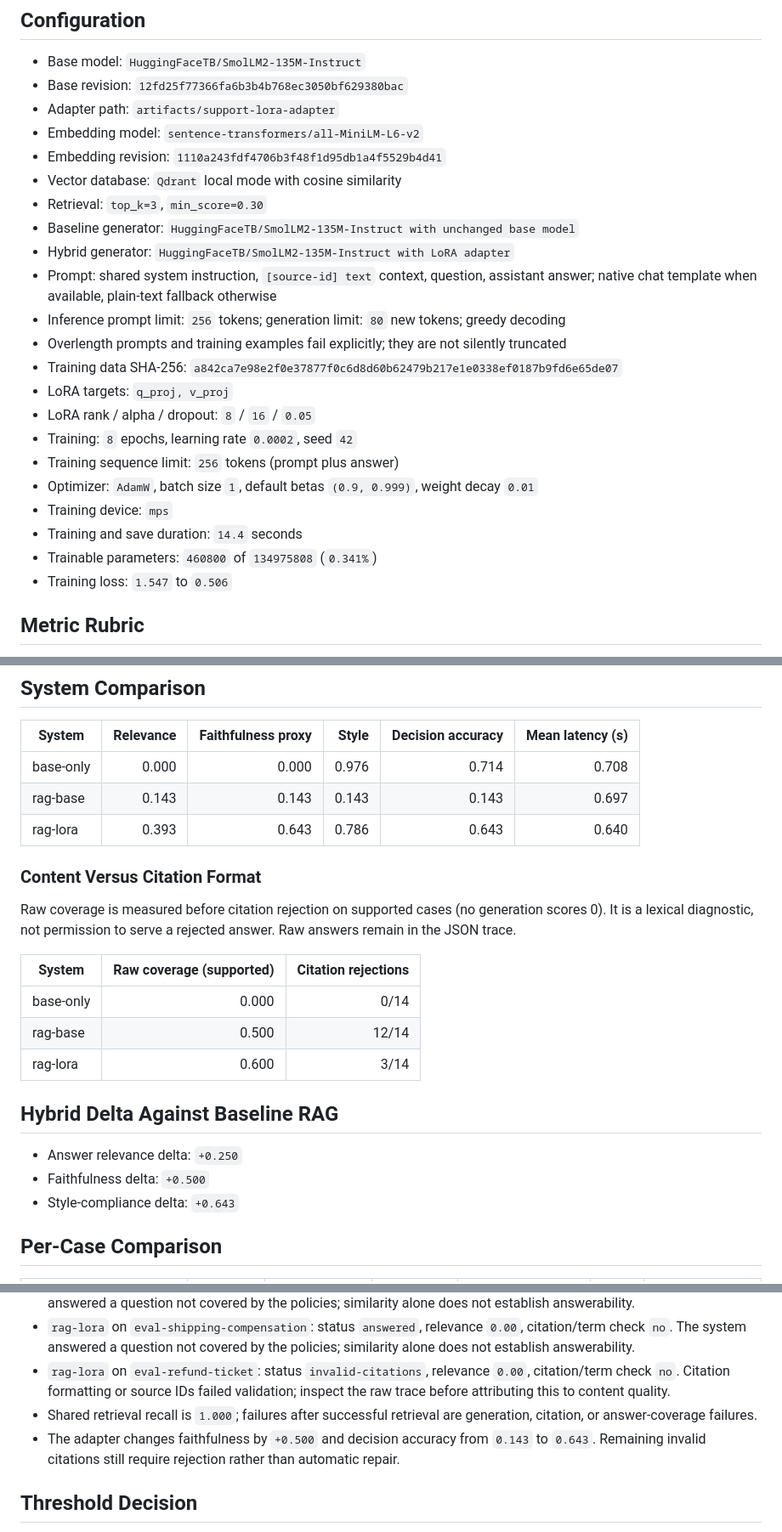
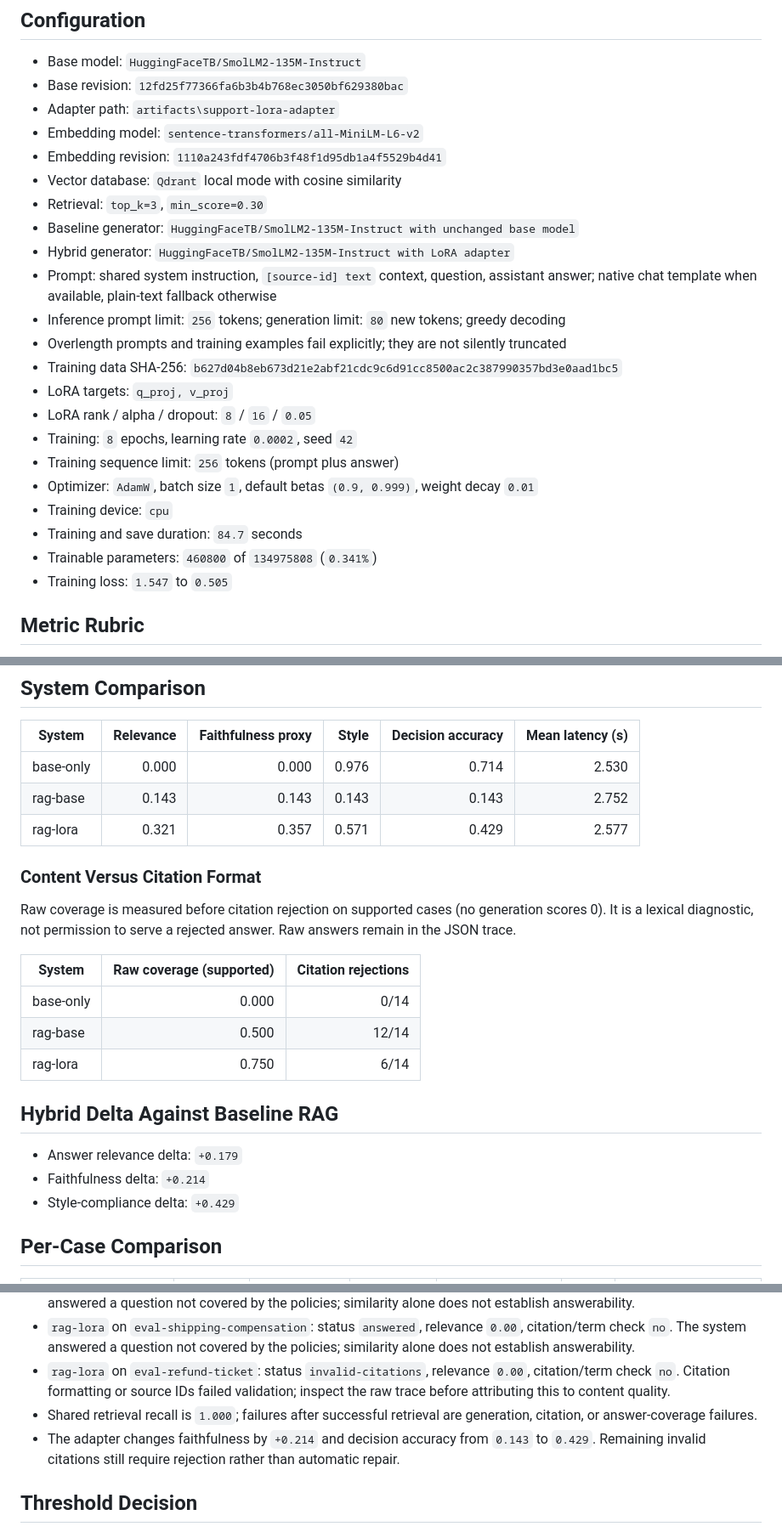
Before and after one commit to AminAlAit/nf-mle-finetuning-rag-project, a Markdown page: solution/reports/reference_evaluation.md, 3 parts joined by grey strips. Shown at 85% size. Drawn GitHub-style.

Commit message:
docs: update hybrid benchmark evaluation reports
- Record CPU benchmark metrics in solution reference evaluation

- Add matching standalone evaluation report under reports/

```diff
--- a/solution/reports/reference_evaluation.md
+++ b/solution/reports/reference_evaluation.md
@@ -4,7 +4,7 @@
 
 - Base model: `HuggingFaceTB/SmolLM2-135M-Instruct`
 - Base revision: `12fd25f77366fa6b3b4b768ec3050bf629380bac`
-- Adapter path: `artifacts/support-lora-adapter`
+- Adapter path: `artifacts\support-lora-adapter`
 - Embedding model: `sentence-transformers/all-MiniLM-L6-v2`
 - Embedding revision: `1110a243fdf4706b3f48f1d95db1a4f5529b4d41`
 - Vector database: `Qdrant` local mode with cosine similarity
@@ -14,16 +14,16 @@
 - Prompt: shared system instruction, `[source-id] text` context, question, assistant answer; native chat template when available, plain-text fallback otherwise
 - Inference prompt limit: `256` tokens; generation limit: `80` new tokens; greedy decoding
 - Overlength prompts and training examples fail explicitly; they are not silently truncated
-- Training data SHA-256: `a842ca7e98e2f0e37877f0c6d8d60b62479b217e1e0338ef0187b9fd6e65de07`
+- Training data SHA-256: `b627d04b8eb673d21e2abf21cdc9c6d91cc8500ac2c387990357bd3e0aad1bc5`
 - LoRA targets: `q_proj, v_proj`
 - LoRA rank / alpha / dropout: `8` / `16` / `0.05`
 - Training: `8` epochs, learning rate `0.0002`, seed `42`
 - Training sequence limit: `256` tokens (prompt plus answer)
 - Optimizer: `AdamW`, batch size `1`, default betas `(0.9, 0.999)`, weight decay `0.01`
-- Training device: `mps`
-- Training and save duration: `14.4` seconds
+- Training device: `cpu`
+- Training and save duration: `84.7` seconds
 - Trainable parameters: `460800` of `134975808` (`0.341%`)
-- Training loss: `1.547` to `0.506`
+- Training loss: `1.547` to `0.505`
 
 ## Metric Rubric
 
@@ -47,9 +47,9 @@
 
 | System | Relevance | Faithfulness proxy | Style | Decision accuracy | Mean latency (s) |
 | --- | ---: | ---: | ---: | ---: | ---: |
-| base-only | 0.000 | 0.000 | 0.976 | 0.714 | 0.708 |
-| rag-base | 0.143 | 0.143 | 0.143 | 0.143 | 0.697 |
-| rag-lora | 0.393 | 0.643 | 0.786 | 0.643 | 0.640 |
+| base-only | 0.000 | 0.000 | 0.976 | 0.714 | 2.530 |
+| rag-base | 0.143 | 0.143 | 0.143 | 0.143 | 2.752 |
+| rag-lora | 0.321 | 0.357 | 0.571 | 0.429 | 2.577 |
 
 ### Content Versus Citation Format
 
@@ -59,13 +59,13 @@ Raw coverage is measured before citation rejection on supported cases (no genera
 | --- | ---: | ---: |
 | base-only | 0.000 | 0/14 |
 | rag-base | 0.500 | 12/14 |
-| rag-lora | 0.600 | 3/14 |
+| rag-lora | 0.750 | 6/14 |
 
 ## Hybrid Delta Against Baseline RAG
 
-- Answer relevance delta: `+0.250`
-- Faithfulness delta: `+0.500`
-- Style-compliance delta: `+0.643`
+- Answer relevance delta: `+0.179`
+- Faithfulness delta: `+0.214`
+- Style-compliance delta: `+0.429`
 
 ## Per-Case Comparison
 
@@ -126,7 +126,7 @@ Raw coverage is measured before citation rejection on supported cases (no genera
 - `rag-lora` on `eval-shipping-compensation`: status `answered`, relevance `0.00`, citation/term check `no`. The system answered a question not covered by the policies; similarity alone does not establish answerability.
 - `rag-lora` on `eval-refund-ticket`: status `invalid-citations`, relevance `0.00`, citation/term check `no`. Citation formatting or source IDs failed validation; inspect the raw trace before attributing this to content quality.
 - Shared retrieval recall is `1.000`; failures after successful retrieval are generation, citation, or answer-coverage failures.
-- The adapter changes faithfulness by `+0.500` and decision accuracy from `0.143` to `0.643`. Remaining invalid citations still require rejection rather than automatic repair.
+- The adapter changes faithfulness by `+0.214` and decision accuracy from `0.143` to `0.429`. Remaining invalid citations still require rejection rather than automatic repair.
 
 ## Threshold Decision
 
```
Also changed, not shown: other parts of solution/reports/reference_evaluation.md (+4 -4 lines), reports/evaluation_report.md (added, +151 -0 lines).
